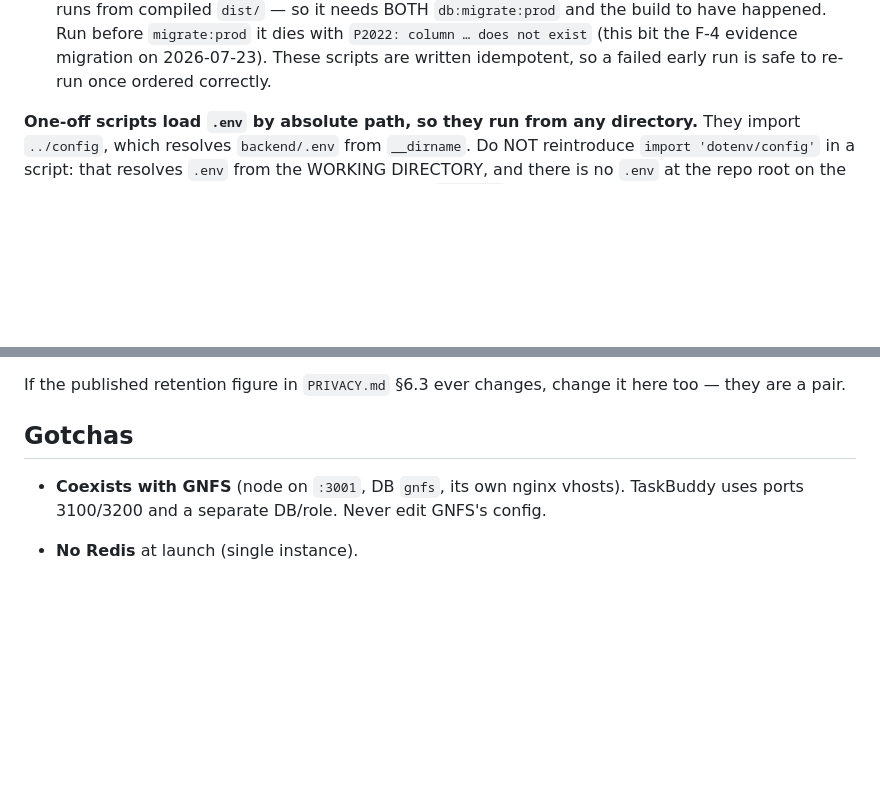
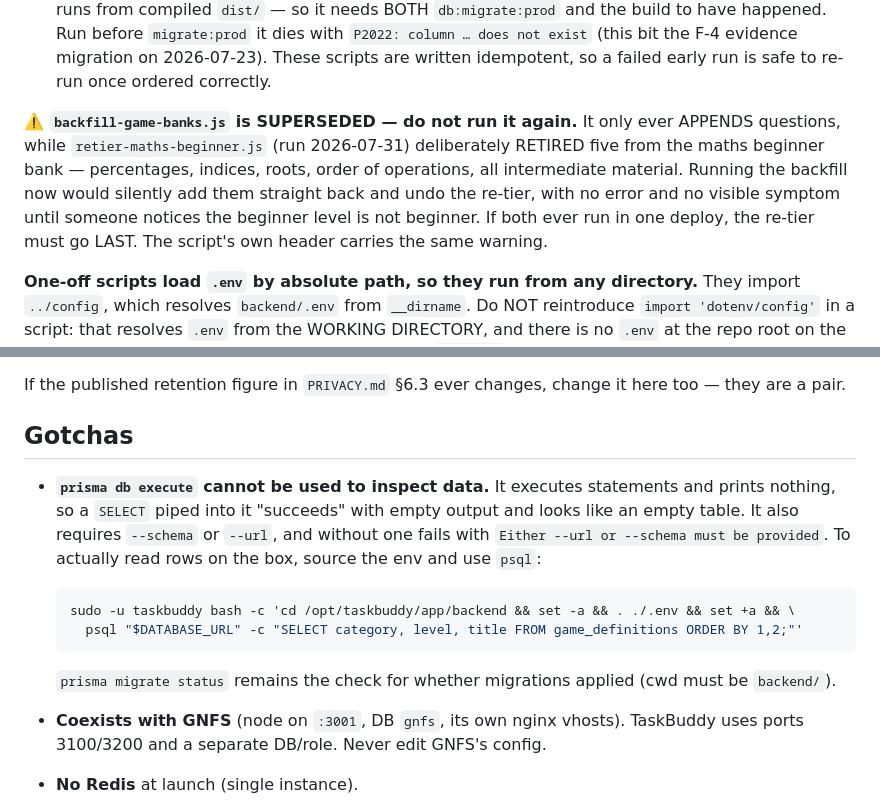
Before and after one commit to camarasama/TaskBuddy, a Markdown page: docs/DEPLOYMENT.md, 2 parts joined by grey strips. Rendered like a GitHub page; blank space fills up the shorter version.

Commit message:
docs(deploy): record two hazards the games deploy exposed
Both outlive this deploy, and both fail silently, which is why they belong in
the runbook rather than a PR description.

1. `backfill-game-banks.js` is superseded and must never run again. It only
   APPENDS, while `retier-maths-beginner.js` (run 2026-07-31) deliberately
   retired five questions from the maths beginner bank. Running the backfill
   now would add them straight back with no error — the only symptom is that
   "beginner" quietly stops being beginner.

2. `prisma db execute` cannot be used to inspect data. It prints nothing, so a
   SELECT piped into it succeeds with empty output and reads as an empty table.
   It also needs --schema or --url and is otherwise unhelpfully terse about it.
   Documented the psql form that actually returns rows.

Co-Authored-By: Claude Opus 5 <noreply@anthropic.com>

````diff
--- a/docs/DEPLOYMENT.md
+++ b/docs/DEPLOYMENT.md
@@ -148,6 +148,13 @@ deploy looks clean and the app breaks for real users:
    happened. Run before `migrate:prod` it dies with `P2022: column … does not exist` (this bit the
    F-4 evidence migration on 2026-07-23). These scripts are written idempotent, so a failed early
    run is safe to re-run once ordered correctly.
+
+**⚠️ `backfill-game-banks.js` is SUPERSEDED — do not run it again.** It only ever APPENDS questions,
+while `retier-maths-beginner.js` (run 2026-07-31) deliberately RETIRED five from the maths beginner
+bank — percentages, indices, roots, order of operations, all intermediate material. Running the
+backfill now would silently add them straight back and undo the re-tier, with no error and no visible
+symptom until someone notices the beginner level is not beginner. If both ever run in one deploy, the
+re-tier must go LAST. The script's own header carries the same warning.
 
 **One-off scripts load `.env` by absolute path, so they run from any directory.** They import
 `../config`, which resolves `backend/.env` from `__dirname`. Do NOT reintroduce
@@ -400,6 +407,15 @@ a pair.
 
 ## Gotchas
 
+- **`prisma db execute` cannot be used to inspect data.** It executes statements and prints nothing,
+  so a `SELECT` piped into it "succeeds" with empty output and looks like an empty table. It also
+  requires `--schema` or `--url`, and without one fails with `Either --url or --schema must be
+  provided`. To actually read rows on the box, source the env and use `psql`:
+  ```bash
+  sudo -u taskbuddy bash -c 'cd /opt/taskbuddy/app/backend && set -a && . ./.env && set +a && \
+    psql "$DATABASE_URL" -c "SELECT category, level, title FROM game_definitions ORDER BY 1,2;"'
+  ```
+  `prisma migrate status` remains the check for whether migrations applied (cwd must be `backend/`).
 - **Coexists with GNFS** (node on `:3001`, DB `gnfs`, its own nginx vhosts). TaskBuddy uses
   ports 3100/3200 and a separate DB/role. Never edit GNFS's config.
 - **No Redis** at launch (single instance).
````
